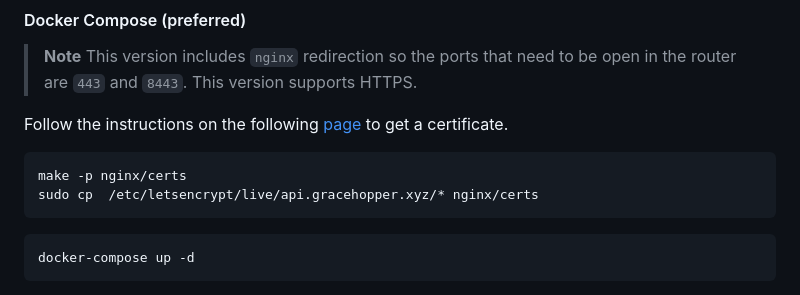
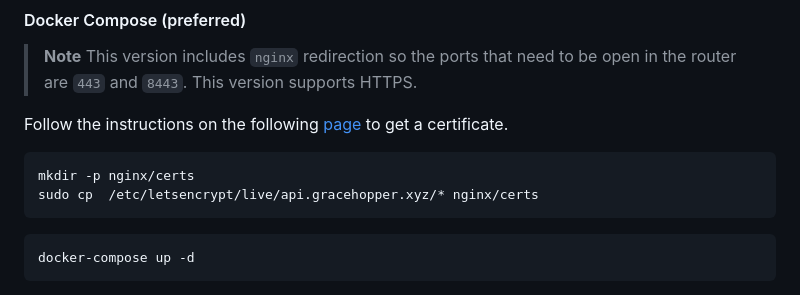
Before and after one commit to UNIZAR-30226-2023-01/chess-backend, a Markdown page: README.md, the part around the change. GitHub-like rendering.

````diff
--- a/README.md
+++ b/README.md
@@ -75,7 +75,7 @@ docker run -p 4000:4000 -p 4001:4001 --env-file .env ghcr.io/unizar-30226-2023-0
 Follow the instructions on the following [page](https://certbot.eff.org/) to get a certificate.
 
 ```bash
-make -p nginx/certs
+mkdir -p nginx/certs
 sudo cp  /etc/letsencrypt/live/api.gracehopper.xyz/* nginx/certs
 ```
 
````
